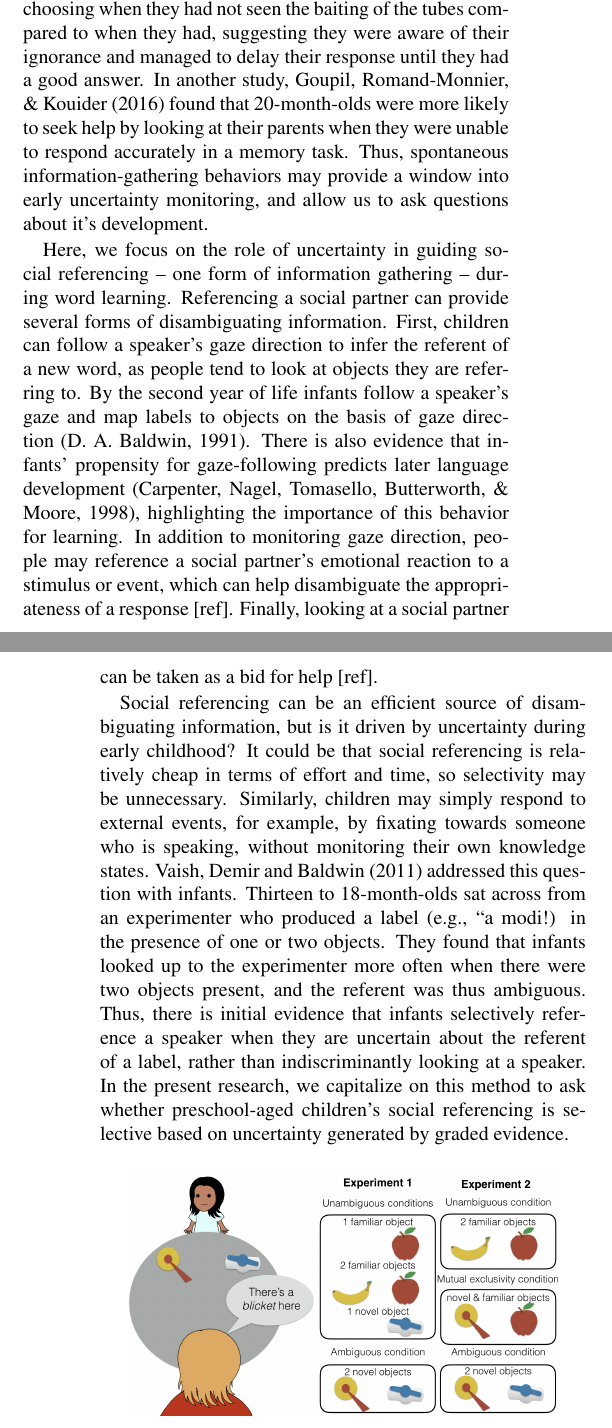
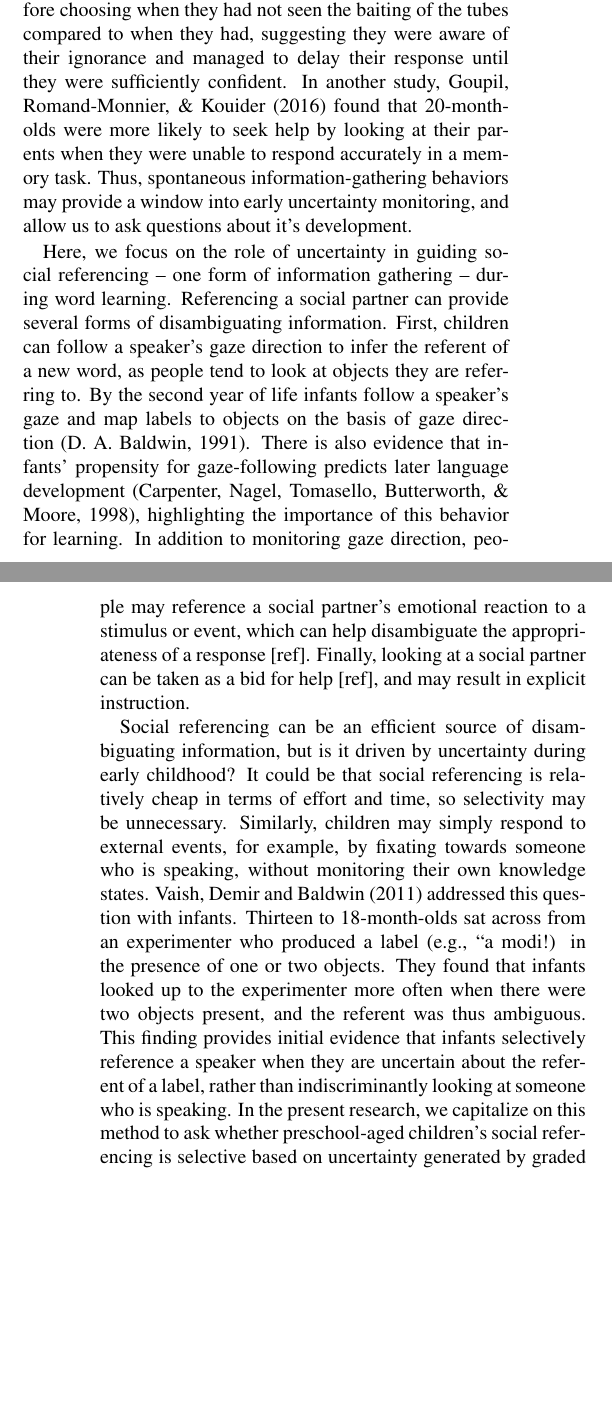
Before and after one commit to emilyfae/socref_uncert, a LaTeX paper (cogsci2017/cogsci2017Hembacher.tex): two parts of the columns of pages 1 and 2 of 6, joined at a grey line, cut so that both start at the same text, the shorter picture padded with empty space. Compiled offline with pdfLaTeX.

Commit message:
edits to cogsci draft

```diff
--- a/cogsci2017/cogsci2017Hembacher.tex
+++ b/cogsci2017/cogsci2017Hembacher.tex
@@ -133,13 +134,13 @@ Carpenter (2001) had 2-year-olds choose between several tubes to find a
 hidden sticker. They found that the toddlers were more likely to peek
 inside a tube before choosing when they had not seen the baiting of the
 tubes compared to when they had, suggesting they were aware of their
-ignorance and managed to delay their response until they had a good
-answer. In another study, Goupil, Romand-Monnier, \& Kouider (2016)
-found that 20-month-olds were more likely to seek help by looking at
-their parents when they were unable to respond accurately in a memory
-task. Thus, spontaneous information-gathering behaviors may provide a
-window into early uncertainty monitoring, and allow us to ask questions
-about it's development.
+ignorance and managed to delay their response until they were
+sufficiently confident. In another study, Goupil, Romand-Monnier, \&
+Kouider (2016) found that 20-month-olds were more likely to seek help by
+looking at their parents when they were unable to respond accurately in
+a memory task. Thus, spontaneous information-gathering behaviors may
+provide a window into early uncertainty monitoring, and allow us to ask
+questions about it's development.
 
 Here, we focus on the role of uncertainty in guiding social referencing
 -- one form of information gathering -- during word learning.
@@ -155,7 +156,7 @@ this behavior for learning. In addition to monitoring gaze direction,
 people may reference a social partner's emotional reaction to a stimulus
 or event, which can help disambiguate the appropriateness of a response
 {[}ref{]}. Finally, looking at a social partner can be taken as a bid
-for help {[}ref{]}.
+for help {[}ref{]}, and may result in explicit instruction.
 
 Social referencing can be an efficient source of disambiguating
 information, but is it driven by uncertainty during early childhood? It
@@ -167,13 +168,13 @@ Vaish, Demir and Baldwin (2011) addressed this question with infants.
 Thirteen to 18-month-olds sat across from an experimenter who produced a
 label (e.g., ``a modi!) in the presence of one or two objects. They
 found that infants looked up to the experimenter more often when there
-were two objects present, and the referent was thus ambiguous. Thus,
-there is initial evidence that infants selectively reference a speaker
-when they are uncertain about the referent of a label, rather than
-indiscriminantly looking at a speaker. In the present research, we
-capitalize on this method to ask whether preschool-aged children's
-social referencing is selective based on uncertainty generated by graded
-evidence.
+were two objects present, and the referent was thus ambiguous. This
+finding provides initial evidence that infants selectively reference a
+speaker when they are uncertain about the referent of a label, rather
+than indiscriminantly looking at someone who is speaking. In the present
+research, we capitalize on this method to ask whether preschool-aged
+children's social referencing is selective based on uncertainty
+generated by graded evidence.
 
 \begin{CodeChunk}
 \captionsetup{width=0.8\columnwidth}\begin{figure}[h]
```
Also changed, not shown: cogsci2017/cogsci2017Hembacher.pdf, cogsci2017/figs/design-1.pdf, cogsci2017/figs/results_e1-1.pdf, cogsci2017/figs/results_e2-1.pdf, cogsci2017/cogsci2017Hembacher.tex (5 more changed lines), 1 other file.
